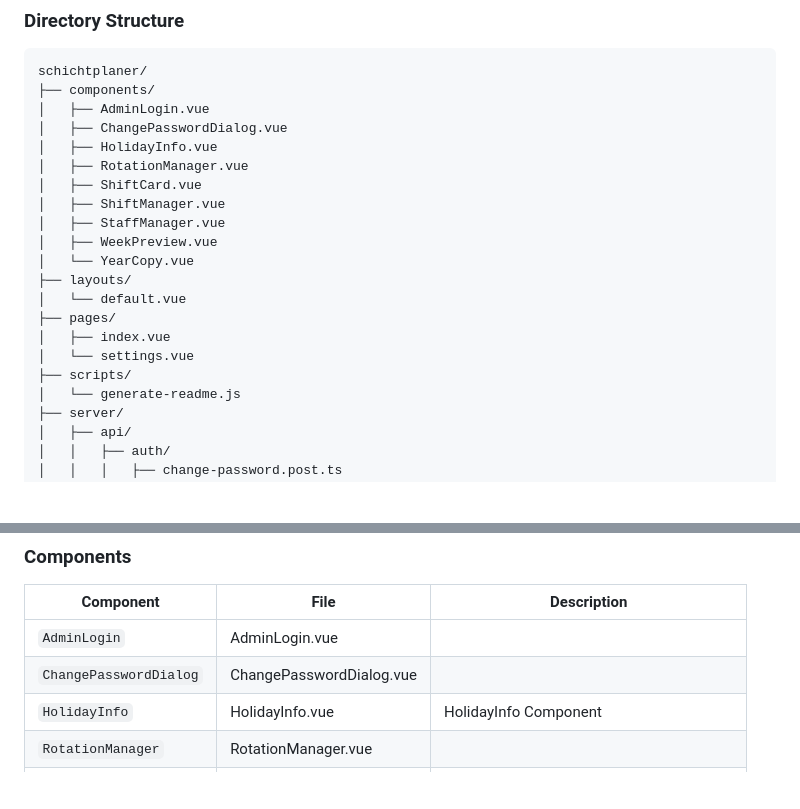
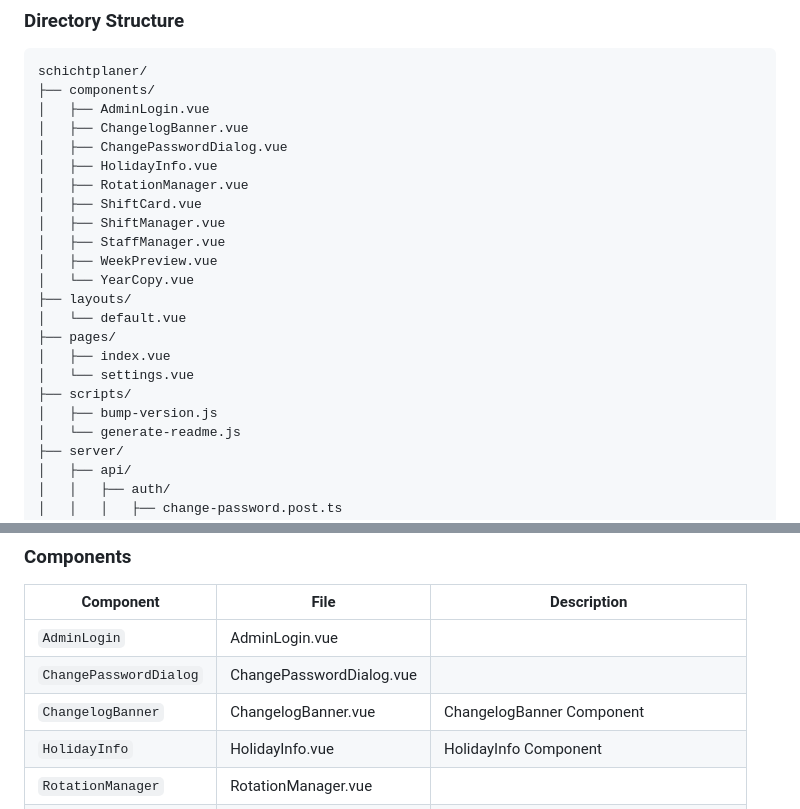
Before and after one commit to Eric-Schubert/Shiftplan, a Markdown page: README.md, 2 parts joined by grey strips. Rendered like a GitHub page; blank space fills up the shorter version.

Commit message:
docs: auto-update README [skip ci]

```diff
--- a/README.md
+++ b/README.md
@@ -67,6 +67,7 @@ A modern, web-based shift planner with automatic rotation system for small to me
 schichtplaner/
 ├── components/
 │   ├── AdminLogin.vue
+│   ├── ChangelogBanner.vue
 │   ├── ChangePasswordDialog.vue
 │   ├── HolidayInfo.vue
 │   ├── RotationManager.vue
@@ -81,6 +82,7 @@ schichtplaner/
 │   ├── index.vue
 │   └── settings.vue
 ├── scripts/
+│   ├── bump-version.js
 │   └── generate-readme.js
 ├── server/
 │   ├── api/
@@ -154,6 +156,7 @@ schichtplaner/
 |-----------|------|-------------|
 | `AdminLogin` | AdminLogin.vue |  |
 | `ChangePasswordDialog` | ChangePasswordDialog.vue |  |
+| `ChangelogBanner` | ChangelogBanner.vue | ChangelogBanner Component |
 | `HolidayInfo` | HolidayInfo.vue | HolidayInfo Component |
 | `RotationManager` | RotationManager.vue |  |
 | `ShiftCard` | ShiftCard.vue | Drag starten: Mitarbeiter-Chip wird gezogen |
```
